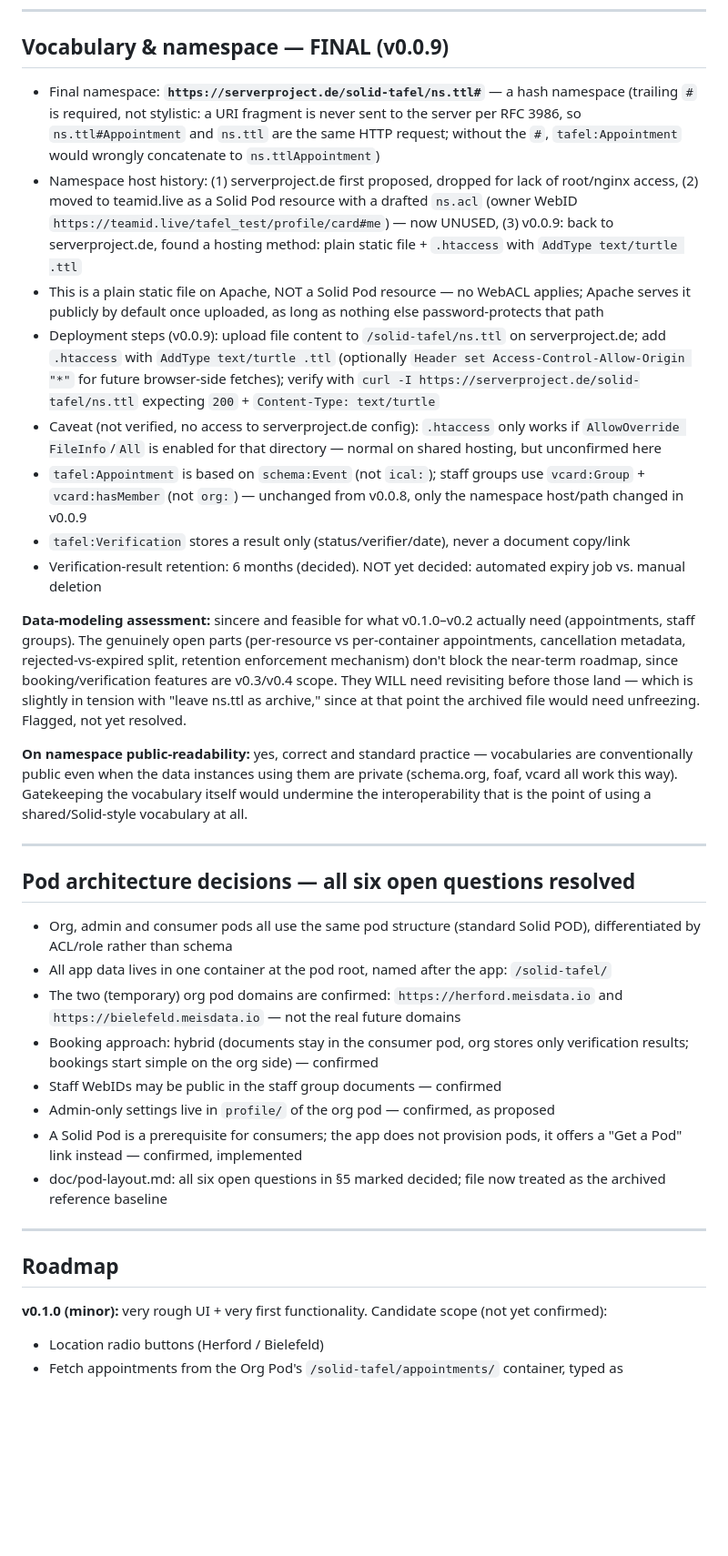
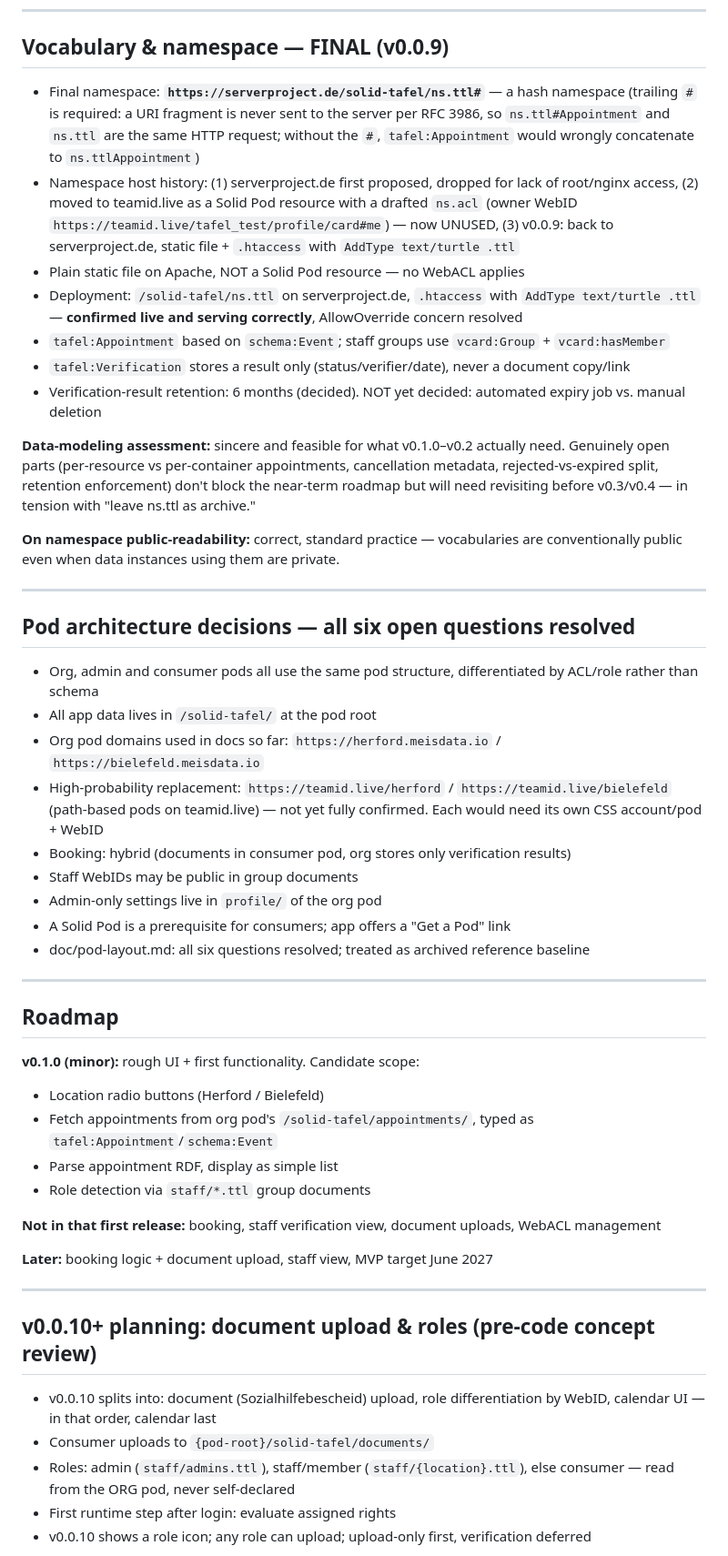
Before and after one commit to ewingson/solid-tafel, a Markdown page: doc/tafel-app-status.md, the part around one of its changes. Shown at 91% size. GitHub-like rendering; blank space fills up the shorter version.

```diff
--- a/doc/tafel-app-status.md
+++ b/doc/tafel-app-status.md
@@ -42,36 +42,53 @@ description: Tafel Calendar App (Herford + Bielefeld) — v0.0.9 live/deployed,
 
 ## Vocabulary & namespace — FINAL (v0.0.9)
 
-- Final namespace: **`https://serverproject.de/solid-tafel/ns.ttl#`** — a hash namespace (trailing `#` is required, not stylistic: a URI fragment is never sent to the server per RFC 3986, so `ns.ttl#Appointment` and `ns.ttl` are the same HTTP request; without the `#`, `tafel:Appointment` would wrongly concatenate to `ns.ttlAppointment`)
-- Namespace host history: (1) serverproject.de first proposed, dropped for lack of root/nginx access, (2) moved to teamid.live as a Solid Pod resource with a drafted `ns.acl` (owner WebID `https://teamid.live/tafel_test/profile/card#me`) — now UNUSED, (3) v0.0.9: back to serverproject.de, found a hosting method: plain static file + `.htaccess` with `AddType text/turtle .ttl`
-- This is a plain static file on Apache, NOT a Solid Pod resource — no WebACL applies; Apache serves it publicly by default once uploaded, as long as nothing else password-protects that path
-- Deployment steps (v0.0.9): upload file content to `/solid-tafel/ns.ttl` on serverproject.de; add `.htaccess` with `AddType text/turtle .ttl` (optionally `Header set Access-Control-Allow-Origin "*"` for future browser-side fetches); verify with `curl -I https://serverproject.de/solid-tafel/ns.ttl` expecting `200` + `Content-Type: text/turtle`
-- Caveat (not verified, no access to serverproject.de config): `.htaccess` only works if `AllowOverride FileInfo`/`All` is enabled for that directory — normal on shared hosting, but unconfirmed here
-- `tafel:Appointment` is based on `schema:Event` (not `ical:`); staff groups use `vcard:Group` + `vcard:hasMember` (not `org:`) — unchanged from v0.0.8, only the namespace host/path changed in v0.0.9
+- Final namespace: **`https://serverproject.de/solid-tafel/ns.ttl#`** — a hash namespace (trailing `#` is required: a URI fragment is never sent to the server per RFC 3986, so `ns.ttl#Appointment` and `ns.ttl` are the same HTTP request; without the `#`, `tafel:Appointment` would wrongly concatenate to `ns.ttlAppointment`)
+- Namespace host history: (1) serverproject.de first proposed, dropped for lack of root/nginx access, (2) moved to teamid.live as a Solid Pod resource with a drafted `ns.acl` (owner WebID `https://teamid.live/tafel_test/profile/card#me`) — now UNUSED, (3) v0.0.9: back to serverproject.de, static file + `.htaccess` with `AddType text/turtle .ttl`
+- Plain static file on Apache, NOT a Solid Pod resource — no WebACL applies
+- Deployment: `/solid-tafel/ns.ttl` on serverproject.de, `.htaccess` with `AddType text/turtle .ttl` — **confirmed live and serving correctly**, AllowOverride concern resolved
+- `tafel:Appointment` based on `schema:Event`; staff groups use `vcard:Group` + `vcard:hasMember`
 - `tafel:Verification` stores a result only (status/verifier/date), never a document copy/link
 - Verification-result retention: 6 months (decided). NOT yet decided: automated expiry job vs. manual deletion
 
-**Data-modeling assessment:** sincere and feasible for what v0.1.0–v0.2 actually need (appointments, staff groups). The genuinely open parts (per-resource vs per-container appointments, cancellation metadata, rejected-vs-expired split, retention enforcement mechanism) don't block the near-term roadmap, since booking/verification features are v0.3/v0.4 scope. They WILL need revisiting before those land — which is slightly in tension with "leave ns.ttl as archive," since at that point the archived file would need unfreezing. Flagged, not yet resolved.
+**Data-modeling assessment:** sincere and feasible for what v0.1.0–v0.2 actually need. Genuinely open parts (per-resource vs per-container appointments, cancellation metadata, rejected-vs-expired split, retention enforcement) don't block the near-term roadmap but will need revisiting before v0.3/v0.4 — in tension with "leave ns.ttl as archive."
 
-**On namespace public-readability:** yes, correct and standard practice — vocabularies are conventionally public even when the data instances using them are private (schema.org, foaf, vcard all work this way). Gatekeeping the vocabulary itself would undermine the interoperability that is the point of using a shared/Solid-style vocabulary at all.
+**On namespace public-readability:** correct, standard practice — vocabularies are conventionally public even when data instances using them are private.
 
 ---
 
 ## Pod architecture decisions — all six open questions resolved
 
-- Org, admin and consumer pods all use the same pod structure (standard Solid POD), differentiated by ACL/role rather than schema
-- All app data lives in one container at the pod root, named after the app: `/solid-tafel/`
-- The two (temporary) org pod domains are confirmed: `https://herford.meisdata.io` and `https://bielefeld.meisdata.io` — not the real future domains
-- Booking approach: hybrid (documents stay in the consumer pod, org stores only verification results; bookings start simple on the org side) — confirmed
-- Staff WebIDs may be public in the staff group documents — confirmed
-- Admin-only settings live in `profile/` of the org pod — confirmed, as proposed
-- A Solid Pod is a prerequisite for consumers; the app does not provision pods, it offers a "Get a Pod" link instead — confirmed, implemented
-- doc/pod-layout.md: all six open questions in §5 marked decided; file now treated as the archived reference baseline
+- Org, admin and consumer pods all use the same pod structure, differentiated by ACL/role rather than schema
+- All app data lives in `/solid-tafel/` at the pod root
+- Org pod domains used in docs so far: `https://herford.meisdata.io` / `https://bielefeld.meisdata.io`
+- High-probability replacement: `https://teamid.live/herford` / `https://teamid.live/bielefeld` (path-based pods on teamid.live) — not yet fully confirmed. Each would need its own CSS account/pod + WebID
+- Booking: hybrid (documents in consumer pod, org stores only verification results)
+- Staff WebIDs may be public in group documents
+- Admin-only settings live in `profile/` of the org pod
+- A Solid Pod is a prerequisite for consumers; app offers a "Get a Pod" link
+- doc/pod-layout.md: all six questions resolved; treated as archived reference baseline
 
 ---
 
 ## Roadmap
 
-**v0.1.0 (minor):** very rough UI + very first functionality. Candidate scope (not yet confirmed):
+**v0.1.0 (minor):** rough UI + first functionality. Candidate scope:
 - Location radio buttons (Herford / Bielefeld)
-- Fetch appointments from the Org Pod's `/solid-tafel/appointments/` container, typed as
+- Fetch appointments from org pod's `/solid-tafel/appointments/`, typed as `tafel:Appointment`/`schema:Event`
+- Parse appointment RDF, display as simple list
+- Role detection via `staff/*.ttl` group documents
+
+**Not in that first release:** booking, staff verification view, document uploads, WebACL management
+
+**Later:** booking logic + document upload, staff view, MVP target June 2027
+
+---
+
+## v0.0.10+ planning: document upload & roles (pre-code concept review)
+
+- v0.0.10 splits into: document (Sozialhilfebescheid) upload, role differentiation by WebID, calendar UI — in that order, calendar last
+- Consumer uploads to `{pod-root}/solid-tafel/documents/`
+- Roles: admin (`staff/admins.ttl`), staff/member (`staff/{location}.ttl`), else consumer — read from the ORG pod, never self-declared
+- First runtime step after login: evaluate assigned rights
+- v0.0.10 shows a role icon; any role can upload; upload-only first, verification deferred
+
```
Also changed, not shown: other parts of doc/tafel-app-status.md (+34 -0 lines).
